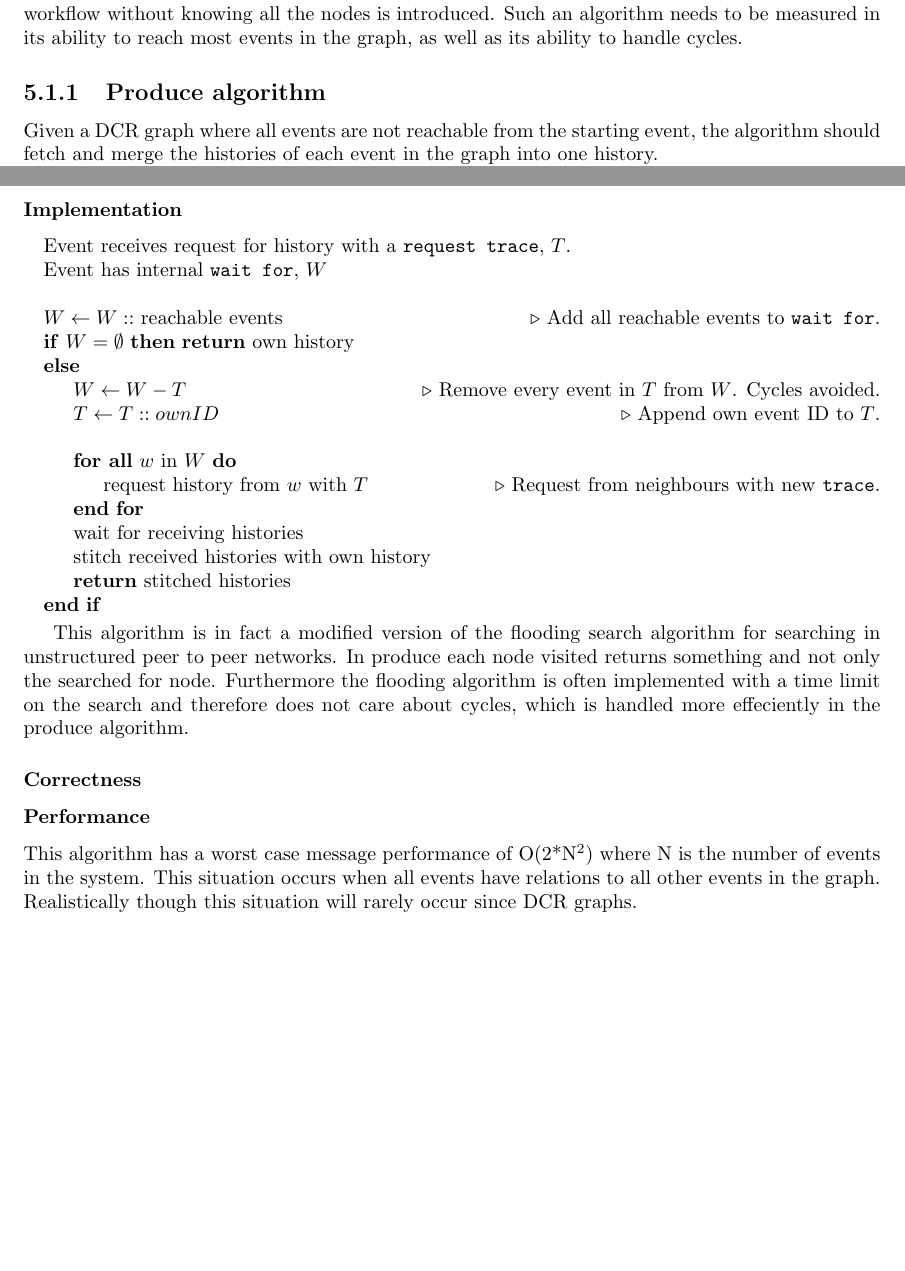
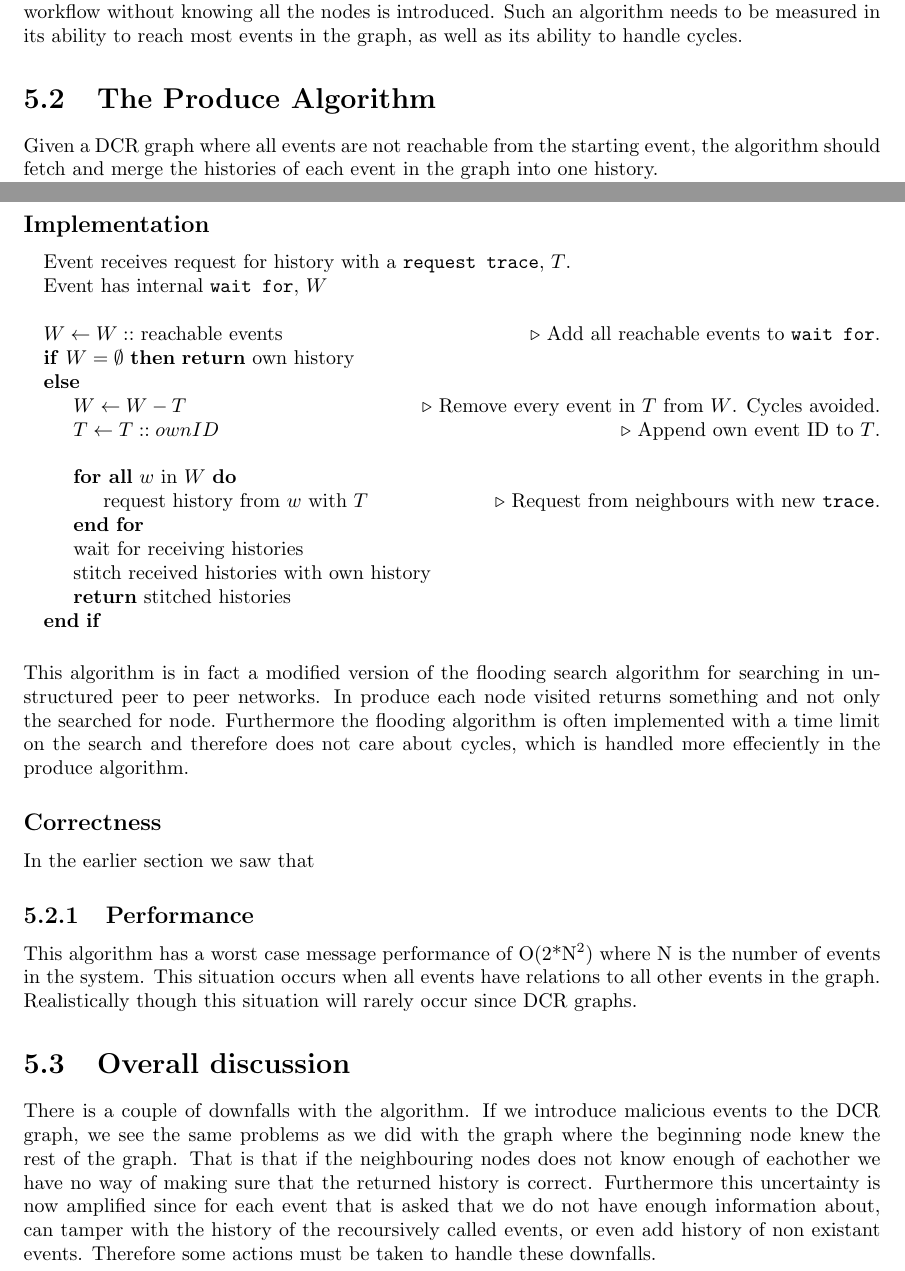
Before and after one commit to mikaellindemann/Distributed-Consensus, a LaTeX document (doc/texv2/DistributedConsensus.tex, which reads doc/texv2/6global/gathering.tex): two parts of pages 9 and 10 of 12, joined at a grey line, cut so that both start at the same text, the shorter picture padded with empty space. Compiled offline with pdfLaTeX.

Commit message:
More text on the produce section. Still need to find out how to argue for correctness.

```diff
--- a/doc/texv2/6global/gathering.tex
+++ b/doc/texv2/6global/gathering.tex
@@ -8,7 +8,7 @@
 
 	Because of these problems an algorithm which is able to gather information from the entire workflow without knowing all the nodes is introduced. Such an algorithm needs to be measured in its ability to reach most events in the graph, as well as its ability to handle cycles.
 
-	\subsection{Produce algorithm}
+	\section{The Produce Algorithm}
 	Given a DCR graph where all events are not reachable from the starting event, the algorithm should fetch and merge the histories of each event in the graph into one history.
 
 	This is accomplished by recursively contacting neighbouring events and asking them for their history while stitching the neighbours' history with its own history. To handle cycles, the use of a trace of previously contacted events is send from each event to the next.
@@ -18,7 +18,7 @@
 
 	When an event receives a request for its history, it adds every reachable event from itself to \texttt{wait for}. Then the event crosschecks the event IDs of the \texttt{request trace} and the event's own \texttt{wait for} list. Any event ID in \texttt{wait for} that exists in \texttt{request trace} is removed and the history of the event is returned to the requester. Any remaining events in \texttt{wait for} gets sent requests for history their history with the ID of the event appended to the \texttt{request trace}.
 
-	\subsubsection*{Implementation}
+	\subsection*{Implementation}
 	\begin{algorithmic}
 		\State Event receives request for history with a \texttt{request trace}, $T$.
 		\State Event has internal \texttt{wait for}, $W$
@@ -40,11 +40,14 @@
 		\EndIf
 	\end{algorithmic}
 
-	This algorithm is in fact a modified version of the flooding search algorithm for searching in unstructured peer to peer networks. In produce each node visited returns something and not only the searched for node. Furthermore the flooding algorithm is often implemented with a time limit on the search and therefore does not care about cycles, which is handled more effeciently in the produce algorithm.
+	\newpar This algorithm is in fact a modified version of the flooding search algorithm for searching in unstructured peer to peer networks. In produce each node visited returns something and not only the searched for node. Furthermore the flooding algorithm is often implemented with a time limit on the search and therefore does not care about cycles, which is handled more effeciently in the produce algorithm.
 
-	\subsubsection*{Correctness}
+	\subsection*{Correctness}
+	In the earlier section we saw that
+
+	\subsection{Performance}
+	This algorithm has a worst case message performance of O(2*N$^2$) where N is the number of events in the system. This situation occurs when all events have relations to all other events in the graph. Realistically though this situation will rarely occur since DCR graphs.
 
 
-
-	\subsubsection{Performance}
-	This algorithm has a worst case message performance of O(2*N$^2$) where N is the number of events in the system. This situation occurs when all events have relations to all other events in the graph. Realistically though this situation will rarely occur since DCR graphs.
+	\section{Overall discussion}
+	There is a couple of downfalls with the algorithm. If we introduce malicious events to the DCR graph, we see the same problems as we did with the graph where the beginning node knew the rest of the graph. That is that if the neighbouring nodes does not know enough of eachother we have no way of making sure that the returned history is correct. Furthermore this uncertainty is now amplified since for each event that is asked that we do not have enough information about, can tamper with the history of the recoursively called events, or even add history of non existant events. Therefore some actions must be taken to handle these downfalls.
```
Also changed, not shown: doc/texv2/6global/gathering.tex (2 more changed lines).
